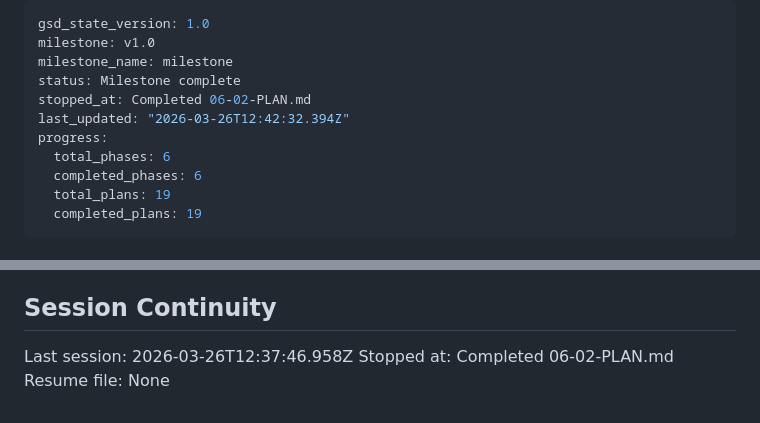
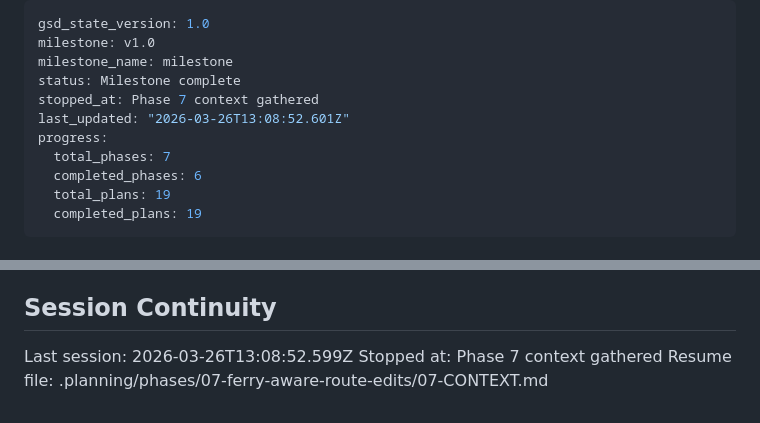
Before and after one commit to stefanschaedeli/DetourAI, a Markdown page: .planning/STATE.md, 2 parts joined by grey strips. Drawn GitHub-style.

Commit message:
docs(state): record phase 7 context session

```diff
--- a/.planning/STATE.md
+++ b/.planning/STATE.md
@@ -3,10 +3,10 @@ gsd_state_version: 1.0
 milestone: v1.0
 milestone_name: milestone
 status: Milestone complete
-stopped_at: Completed 06-02-PLAN.md
-last_updated: "2026-03-26T12:42:32.394Z"
+stopped_at: Phase 7 context gathered
+last_updated: "2026-03-26T13:08:52.601Z"
 progress:
-  total_phases: 6
+  total_phases: 7
   completed_phases: 6
   total_plans: 19
   completed_plans: 19
@@ -113,6 +113,6 @@ None yet.
 
 ## Session Continuity
 
-Last session: 2026-03-26T12:37:46.958Z
-Stopped at: Completed 06-02-PLAN.md
-Resume file: None
+Last session: 2026-03-26T13:08:52.599Z
+Stopped at: Phase 7 context gathered
+Resume file: .planning/phases/07-ferry-aware-route-edits/07-CONTEXT.md
```
